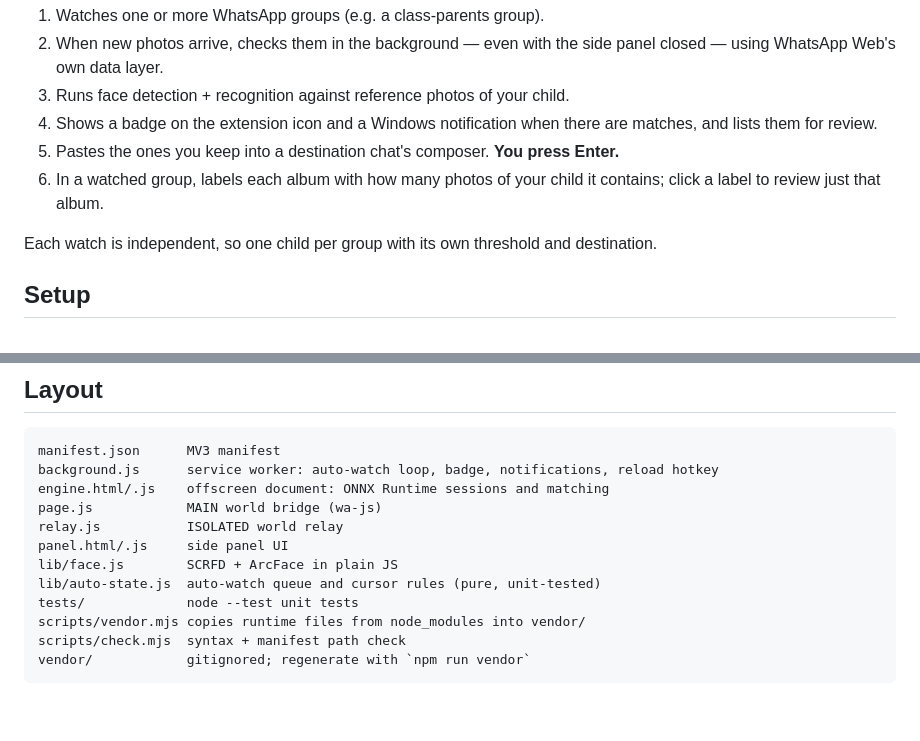
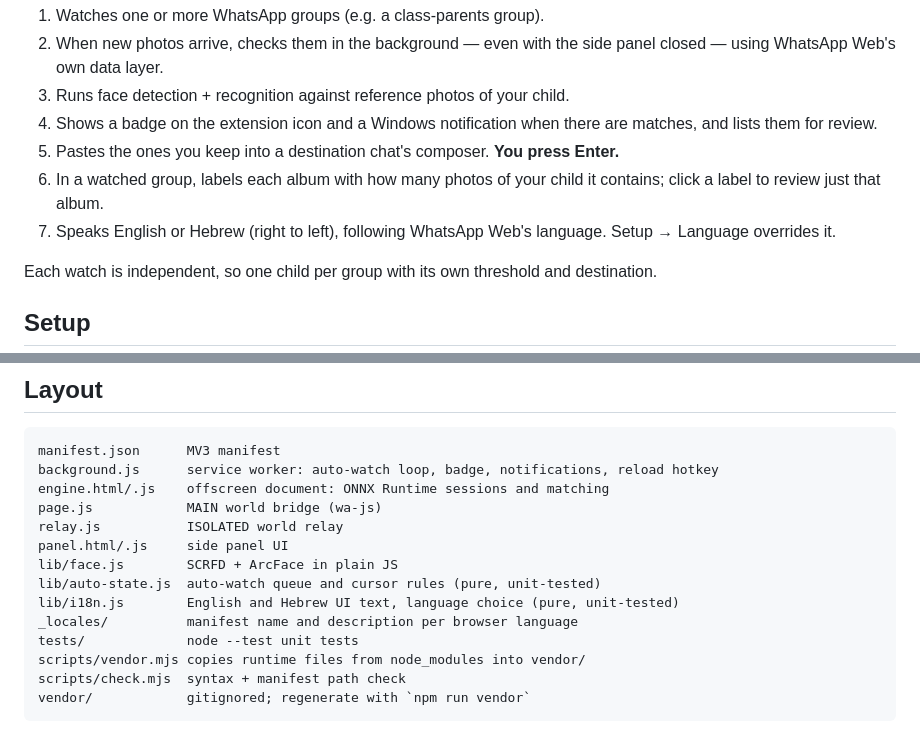
Before and after one commit to ohadgreen/WA-Face-Detector, a Markdown page: README.md, 2 parts joined by grey strips. GitHub-like rendering; blank space fills up the shorter version.

Commit message:
docs: language rules in AGENTS.md and README
Co-Authored-By: Claude Opus 5.5 (1M context) <noreply@anthropic.com>

```diff
--- a/README.md
+++ b/README.md
@@ -16,6 +16,8 @@ without a keystroke from you.
 5. Pastes the ones you keep into a destination chat's composer. **You press Enter.**
 6. In a watched group, labels each album with how many photos of your child it
    contains; click a label to review just that album.
+7. Speaks English or Hebrew (right to left), following WhatsApp Web's
+   language. Setup → Language overrides it.
 
 Each watch is independent, so one child per group with its own threshold and
 destination.
@@ -137,6 +139,8 @@ relay.js           ISOLATED world relay
 panel.html/.js     side panel UI
 lib/face.js        SCRFD + ArcFace in plain JS
 lib/auto-state.js  auto-watch queue and cursor rules (pure, unit-tested)
+lib/i18n.js        English and Hebrew UI text, language choice (pure, unit-tested)
+_locales/          manifest name and description per browser language
 tests/             node --test unit tests
 scripts/vendor.mjs copies runtime files from node_modules into vendor/
 scripts/check.mjs  syntax + manifest path check
```
Also changed, not shown: AGENTS.md (+38 -3 lines).
